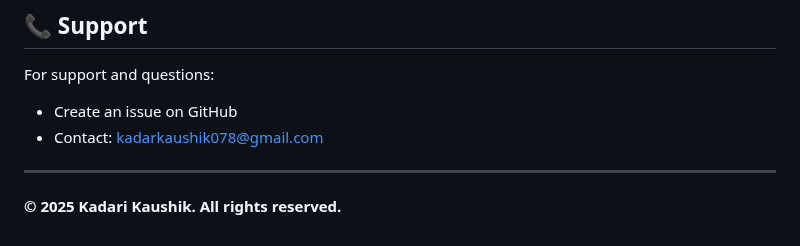
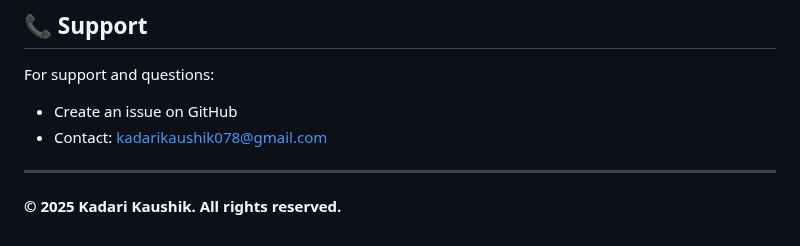
Before and after one commit to Kaushikkadari/Detection-of-Cardiovascular-Diseases-within-the-ECG-Data-Using-CNN-and-LSTM-, a Markdown page: README.md, the part around the change. GitHub-like rendering.

```diff
--- a/README.md
+++ b/README.md
@@ -191,7 +191,7 @@ This project is licensed under the MIT License - see the [LICENSE](LICENSE) file
 
 For support and questions:
 - Create an issue on GitHub
-- Contact: kadarkaushik078@gmail.com
+- Contact: kadarikaushik078@gmail.com
 
 ---
 
```
